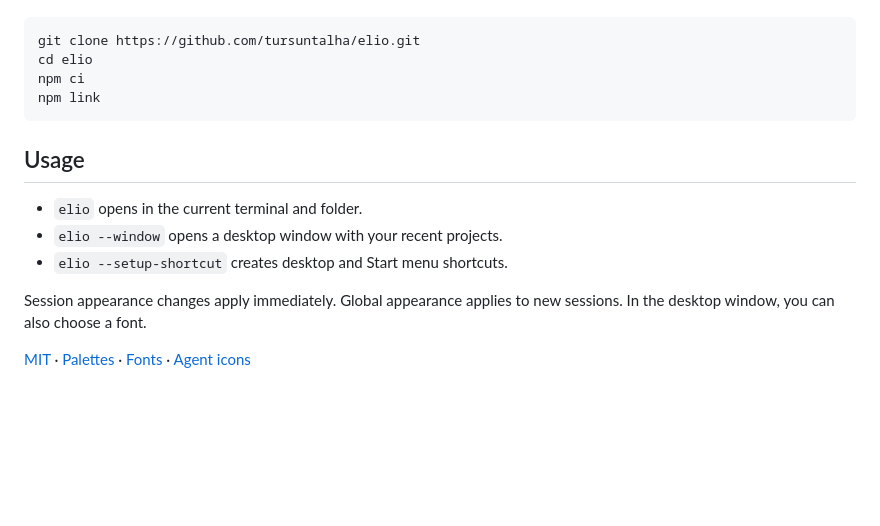
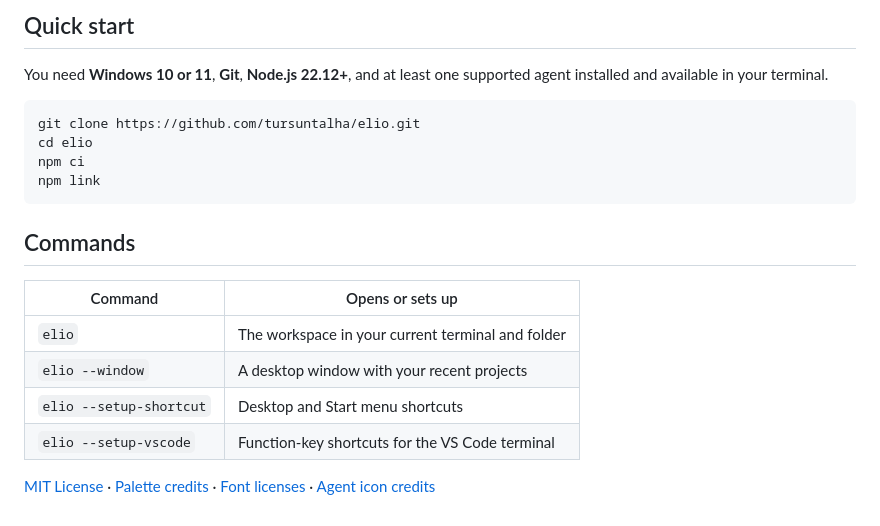
Before and after one commit to tursuntalha/elio, a Markdown page: README.md, the part around one of its changes. GitHub-like rendering; blank space fills up the shorter version.

````diff
--- a/README.md
+++ b/README.md
@@ -10,3 +34,8 @@ You need Windows 10 or 11, Git, and Node.js 22.12 or later. The agent you want t
+</details>
+
+## Quick start
+
+You need **Windows 10 or 11**, **Git**, **Node.js 22.12+**, and at least one supported agent installed and available in your terminal.
 
 ```powershell
 git clone https://github.com/tursuntalha/elio.git
@@ -15,12 +44,13 @@ npm ci
 npm link
 ```
 
-## Usage
+## Commands
 
-- `elio` opens in the current terminal and folder.
-- `elio --window` opens a desktop window with your recent projects.
-- `elio --setup-shortcut` creates desktop and Start menu shortcuts.
+| Command | Opens or sets up |
+| --- | --- |
+| `elio` | The workspace in your current terminal and folder |
+| `elio --window` | A desktop window with your recent projects |
+| `elio --setup-shortcut` | Desktop and Start menu shortcuts |
+| `elio --setup-vscode` | Function-key shortcuts for the VS Code terminal |
 
-Session appearance changes apply immediately. Global appearance applies to new sessions. In the desktop window, you can also choose a font.
-
-[MIT](LICENSE) · [Palettes](data/Gogh-LICENSE-MIT.txt) · [Fonts](assets/fonts) · [Agent icons](assets/brands/LICENSE.txt)
+[MIT License](LICENSE) · [Palette credits](data/Gogh-LICENSE-MIT.txt) · [Font licenses](assets/fonts) · [Agent icon credits](assets/brands/LICENSE.txt)
````
Also changed, not shown: other parts of README.md (+29 -5 lines), assets/screenshot-themes.png (added), 1 other file.
